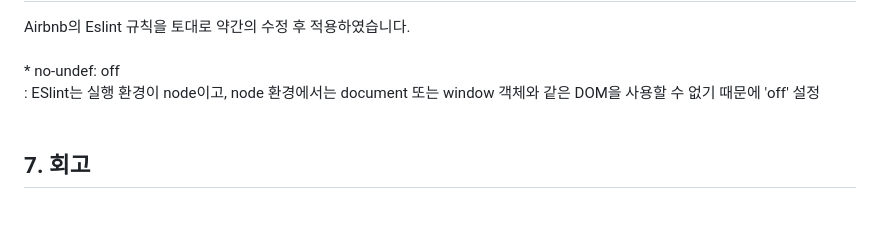
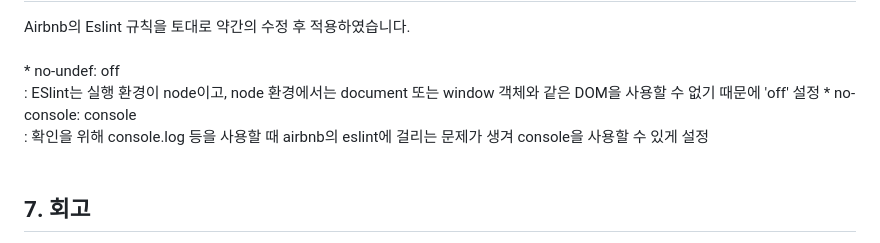
Before and after one commit to woorifisa-service-dev-2nd/frontend-2nd-MoneyChanger, a Markdown page: README.md, the part around the change. Rendered like a GitHub page; blank space fills up the shorter version.

```diff
--- a/README.md
+++ b/README.md
@@ -143,6 +143,8 @@ function getExchangeRate(func, date = getQueryDate()) {
           Airbnb의 Eslint 규칙을 토대로 약간의 수정 후 적용하였습니다.<br><br>
           * no-undef: off<br>
           : ESlint는 실행 환경이 node이고, node 환경에서는 document 또는 window 객체와 같은 DOM을 사용할 수 없기 때문에 'off' 설정
+          * no-console: console<br>
+          : 확인을 위해 console.log 등을 사용할 때 airbnb의 eslint에 걸리는 문제가 생겨 console을 사용할 수 있게 설정
         </div><br>
     </div>
      <div>
```
